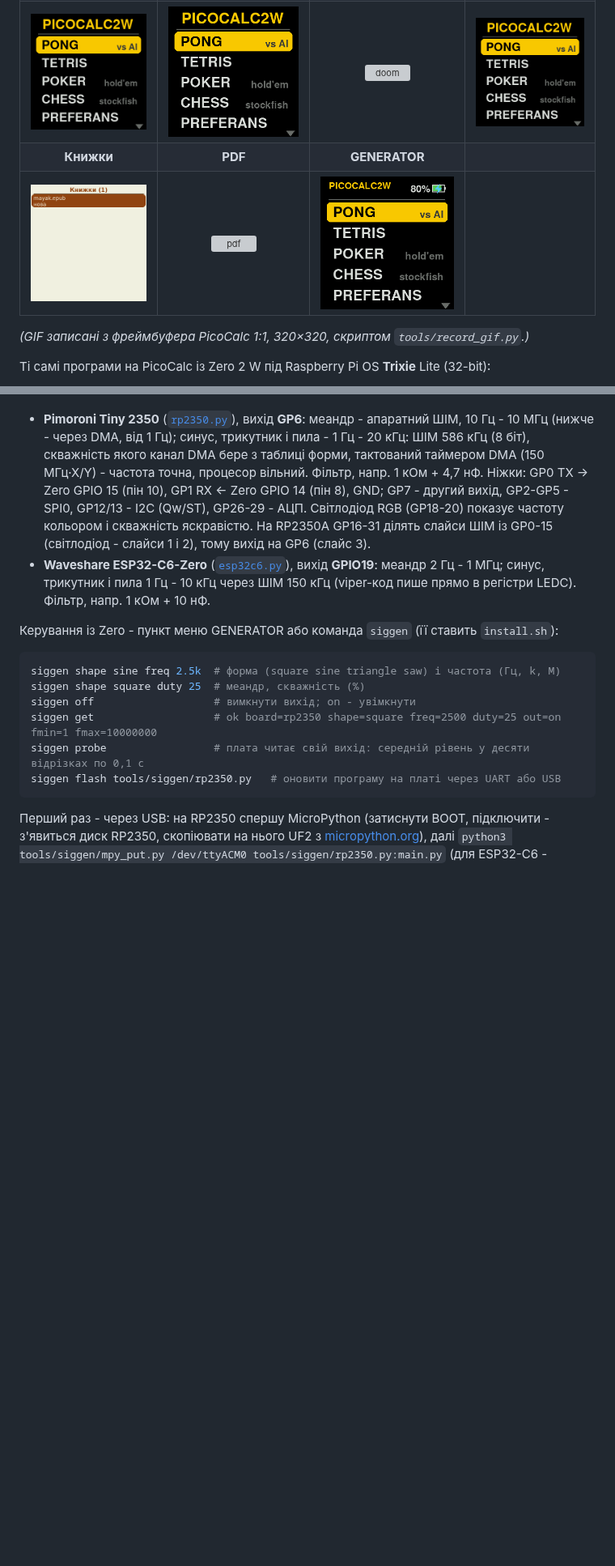
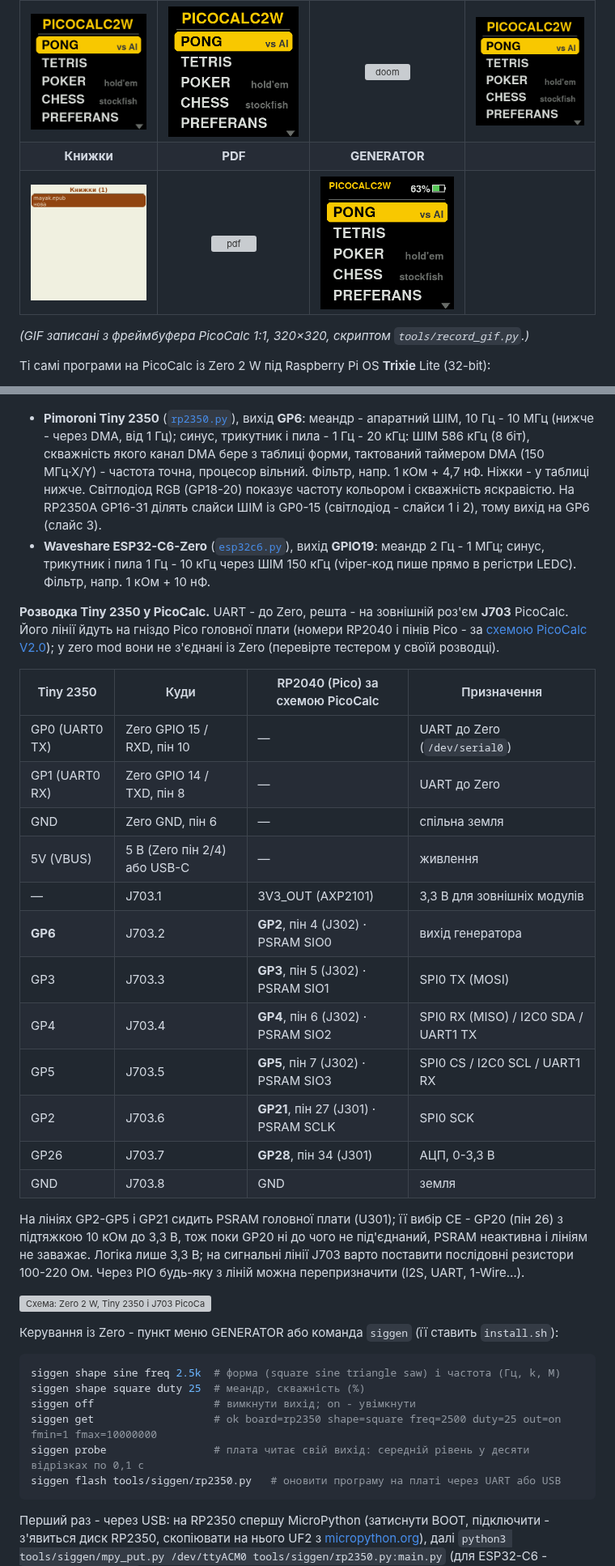
Before and after one commit to iyalosovetsky/pico2w-toy, a Markdown page: README.md, 2 parts joined by grey strips. Shown at 81% size. Drawn GitHub-style; pictures changed too: docs/gif-picocalc/generator.gif; blank space fills up the shorter version; grey boxes are pictures that could not be loaded.

Commit message:
README: Tiny 2350 pin table (with the PicoCalc's RP2040 / Pico pins), PicoCalc wiring diagram, RP2350 GENERATOR GIF
Co-Authored-By: Claude Opus 5.5 <noreply@anthropic.com>

```diff
--- a/README.md
+++ b/README.md
@@ -232,13 +232,40 @@ Zero через UART (`/dev/serial0`) або USB (`/dev/ttyACM*`; команда
 - **Pimoroni Tiny 2350** ([`rp2350.py`](tools/siggen/rp2350.py)), вихід **GP6**: меандр - апаратний ШІМ,
   10 Гц - 10 МГц (нижче - через DMA, від 1 Гц); синус, трикутник і пила - 1 Гц - 20 кГц: ШІМ 586 кГц
   (8 біт), скважність якого канал DMA бере з таблиці форми, тактований таймером DMA (150 МГц·X/Y) -
-  частота точна, процесор вільний. Фільтр, напр. 1 кОм + 4,7 нФ. Ніжки: GP0 TX → Zero GPIO 15 (пін 10),
-  GP1 RX ← Zero GPIO 14 (пін 8), GND; GP7 - другий вихід, GP2-GP5 - SPI0, GP12/13 - I2C (Qw/ST),
-  GP26-29 - АЦП. Світлодіод RGB (GP18-20) показує частоту кольором і скважність яскравістю. На RP2350A
+  частота точна, процесор вільний. Фільтр, напр. 1 кОм + 4,7 нФ. Ніжки - у таблиці нижче.
+  Світлодіод RGB (GP18-20) показує частоту кольором і скважність яскравістю. На RP2350A
   GP16-31 ділять слайси ШІМ із GP0-15 (світлодіод - слайси 1 і 2), тому вихід на GP6 (слайс 3).
 - **Waveshare ESP32-C6-Zero** ([`esp32c6.py`](tools/siggen/esp32c6.py)), вихід **GPIO19**: меандр
   2 Гц - 1 МГц; синус, трикутник і пила 1 Гц - 10 кГц через ШІМ 150 кГц (viper-код пише прямо в регістри
   LEDC). Фільтр, напр. 1 кОм + 10 нФ.
+
+
+**Розводка Tiny 2350 у PicoCalc.** UART - до Zero, решта - на зовнішній роз'єм **J703** PicoCalc.
+Його лінії йдуть на гніздо Pico головної плати (номери RP2040 і пінів Pico - за
+[схемою PicoCalc V2.0](https://github.com/clockworkpi/PicoCalc/blob/master/clockwork_Mainboard_V2.0_Schematic.pdf));
+у zero mod вони не з'єднані із Zero (перевірте тестером у своїй розводці).
+
+| Tiny 2350 | Куди | RP2040 (Pico) за схемою PicoCalc | Призначення |
+|---|---|---|---|
+| GP0 (UART0 TX) | Zero GPIO 15 / RXD, пін 10 | — | UART до Zero (`/dev/serial0`) |
+| GP1 (UART0 RX) | Zero GPIO 14 / TXD, пін 8 | — | UART до Zero |
+| GND | Zero GND, пін 6 | — | спільна земля |
+| 5V (VBUS) | 5 В (Zero пін 2/4) або USB-C | — | живлення |
+| — | J703.1 | 3V3_OUT (AXP2101) | 3,3 В для зовнішніх модулів |
+| **GP6** | J703.2 | **GP2**, пін 4 (J302) · PSRAM SIO0 | вихід генератора |
+| GP3 | J703.3 | **GP3**, пін 5 (J302) · PSRAM SIO1 | SPI0 TX (MOSI) |
+| GP4 | J703.4 | **GP4**, пін 6 (J302) · PSRAM SIO2 | SPI0 RX (MISO) / I2C0 SDA / UART1 TX |
+| GP5 | J703.5 | **GP5**, пін 7 (J302) · PSRAM SIO3 | SPI0 CS / I2C0 SCL / UART1 RX |
+| GP2 | J703.6 | **GP21**, пін 27 (J301) · PSRAM SCLK | SPI0 SCK |
+| GP26 | J703.7 | **GP28**, пін 34 (J301) | АЦП, 0-3,3 В |
+| GND | J703.8 | GND | земля |
+
+На лініях GP2-GP5 і GP21 сидить PSRAM головної плати (U301); її вибір CE - GP20 (пін 26) з
+підтяжкою 10 кОм до 3,3 В, тож поки GP20 ні до чого не під'єднаний, PSRAM неактивна і лініям не
+заважає. Логіка лише 3,3 В; на сигнальні лінії J703 варто поставити послідовні резистори 100-220 Ом.
+Через PIO будь-яку з ліній можна перепризначити (I2S, UART, 1-Wire…).
+
+![Схема: Zero 2 W, Tiny 2350 і J703 PicoCalc](docs/wiring-picocalc.svg)
 
 Керування із Zero - пункт меню GENERATOR або команда `siggen` (її ставить `install.sh`):
 
```
Also changed, not shown: README.en.md (+30 -3 lines), 1 other file.
